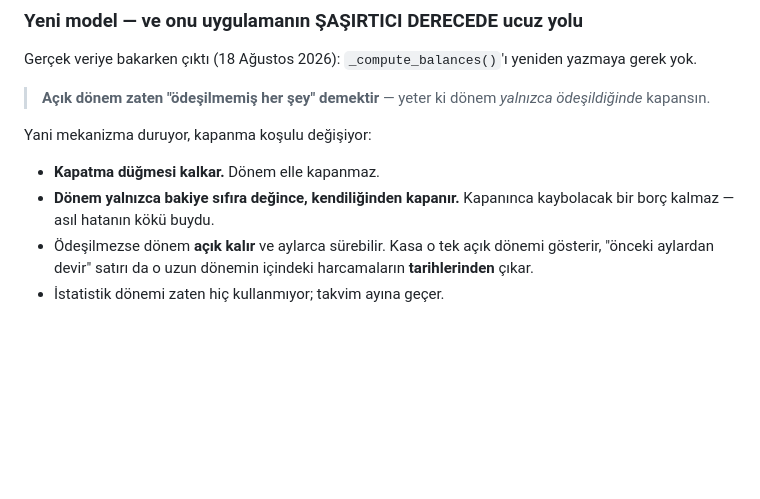
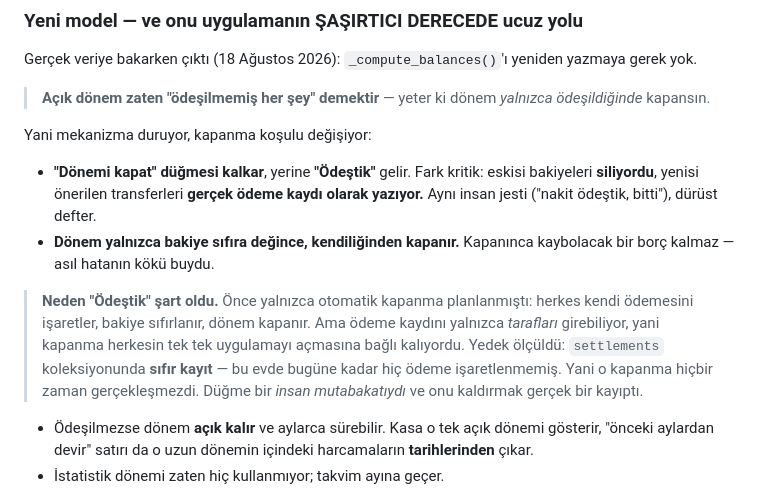
Before and after one commit to kdagdas/odahesap, a Markdown page: SIRADAKI-TUR.md, the part around the change. Drawn GitHub-style; blank space fills up the shorter version.

Commit message:
Belge: kapatma düğmesi kalkmıyor, 'Ödeştik' oluyor
Yalnızca otomatik kapanma planlanmıştı ama ödeme kaydını yalnızca tarafları
girebiliyor; kapanma herkesin tek tek uygulamayı açmasına bağlı kalıyordu.
Yedekte settlements sıfır kayıt — bu evde o kapanma hiç gerçekleşmezdi.

Co-Authored-By: Claude Opus 5 <noreply@anthropic.com>

```diff
--- a/SIRADAKI-TUR.md
+++ b/SIRADAKI-TUR.md
@@ -48,9 +48,20 @@ yeniden yazmaya gerek yok.
 
 Yani mekanizma duruyor, kapanma koşulu değişiyor:
 
-- **Kapatma düğmesi kalkar.** Dönem elle kapanmaz.
+- **"Dönemi kapat" düğmesi kalkar**, yerine **"Ödeştik"** gelir. Fark
+  kritik: eskisi bakiyeleri **siliyordu**, yenisi önerilen transferleri
+  **gerçek ödeme kaydı olarak yazıyor.** Aynı insan jesti ("nakit ödeştik,
+  bitti"), dürüst defter.
 - **Dönem yalnızca bakiye sıfıra değince, kendiliğinden kapanır.** Kapanınca
   kaybolacak bir borç kalmaz — asıl hatanın kökü buydu.
+
+> **Neden "Ödeştik" şart oldu.** Önce yalnızca otomatik kapanma planlanmıştı:
+> herkes kendi ödemesini işaretler, bakiye sıfırlanır, dönem kapanır. Ama
+> ödeme kaydını yalnızca *tarafları* girebiliyor, yani kapanma herkesin tek
+> tek uygulamayı açmasına bağlı kalıyordu. Yedek ölçüldü: `settlements`
+> koleksiyonunda **sıfır kayıt** — bu evde bugüne kadar hiç ödeme
+> işaretlenmemiş. Yani o kapanma hiçbir zaman gerçekleşmezdi. Düğme bir
+> *insan mutabakatıydı* ve onu kaldırmak gerçek bir kayıptı.
 - Ödeşilmezse dönem **açık kalır** ve aylarca sürebilir. Kasa o tek açık
   dönemi gösterir, "önceki aylardan devir" satırı da o uzun dönemin içindeki
   harcamaların **tarihlerinden** çıkar.
```
